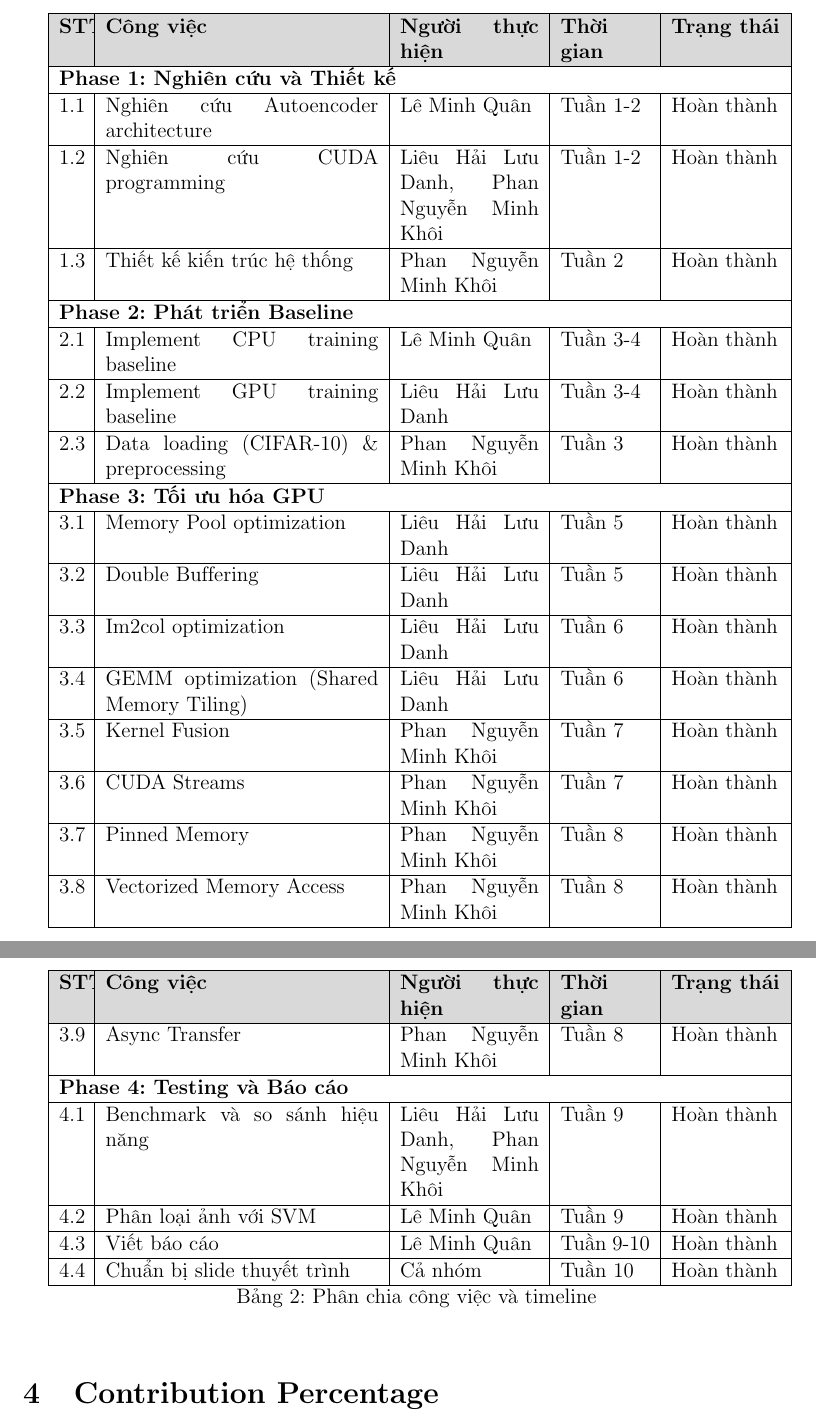
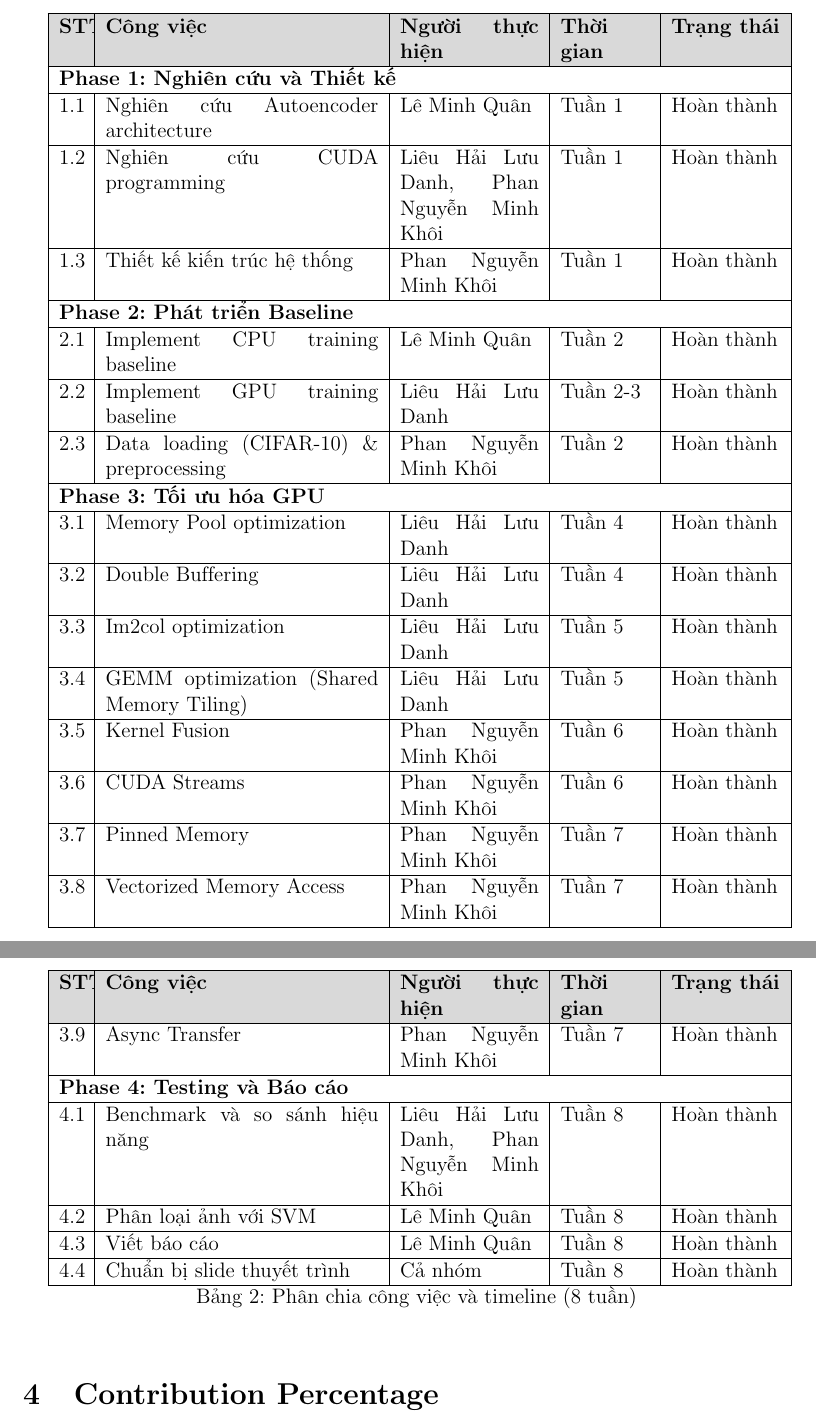
Before and after one commit to lhldanh/Autoencoder-based-unsupervised-feature-learning-system, a LaTeX document (team_plan.tex): two parts of pages 2 and 3 of 4, joined at a grey line, cut so that both start at the same text. Compiled offline with pdfLaTeX.

Commit message:
fix: update team plan

```diff
--- a/team_plan.tex
+++ b/team_plan.tex
@@ -81,51 +81,51 @@
 \endhead
 \multicolumn{5}{|l|}{\textbf{Phase 1: Nghiên cứu và Thiết kế}} \\
 \hline
-1.1 & Nghiên cứu Autoencoder architecture & Lê Minh Quân & Tuần 1-2 & Hoàn thành \\
+1.1 & Nghiên cứu Autoencoder architecture & Lê Minh Quân & Tuần 1 & Hoàn thành \\
 \hline
-1.2 & Nghiên cứu CUDA programming & Liêu Hải Lưu Danh, Phan Nguyễn Minh Khôi & Tuần 1-2 & Hoàn thành \\
+1.2 & Nghiên cứu CUDA programming & Liêu Hải Lưu Danh, Phan Nguyễn Minh Khôi & Tuần 1 & Hoàn thành \\
 \hline
-1.3 & Thiết kế kiến trúc hệ thống & Phan Nguyễn Minh Khôi & Tuần 2 & Hoàn thành \\
+1.3 & Thiết kế kiến trúc hệ thống & Phan Nguyễn Minh Khôi & Tuần 1 & Hoàn thành \\
 \hline
 \multicolumn{5}{|l|}{\textbf{Phase 2: Phát triển Baseline}} \\
 \hline
-2.1 & Implement CPU training baseline & Lê Minh Quân & Tuần 3-4 & Hoàn thành \\
+2.1 & Implement CPU training baseline & Lê Minh Quân & Tuần 2 & Hoàn thành \\
 \hline
-2.2 & Implement GPU training baseline & Liêu Hải Lưu Danh & Tuần 3-4 & Hoàn thành \\
+2.2 & Implement GPU training baseline & Liêu Hải Lưu Danh & Tuần 2-3 & Hoàn thành \\
 \hline
-2.3 & Data loading (CIFAR-10) \& preprocessing & Phan Nguyễn Minh Khôi & Tuần 3 & Hoàn thành \\
+2.3 & Data loading (CIFAR-10) \& preprocessing & Phan Nguyễn Minh Khôi & Tuần 2 & Hoàn thành \\
 \hline
 \multicolumn{5}{|l|}{\textbf{Phase 3: Tối ưu hóa GPU}} \\
 \hline
-3.1 & Memory Pool optimization & Liêu Hải Lưu Danh & Tuần 5 & Hoàn thành \\
+3.1 & Memory Pool optimization & Liêu Hải Lưu Danh & Tuần 4 & Hoàn thành \\
 \hline
-3.2 & Double Buffering & Liêu Hải Lưu Danh & Tuần 5 & Hoàn thành \\
+3.2 & Double Buffering & Liêu Hải Lưu Danh & Tuần 4 & Hoàn thành \\
 \hline
-3.3 & Im2col optimization & Liêu Hải Lưu Danh & Tuần 6 & Hoàn thành \\
+3.3 & Im2col optimization & Liêu Hải Lưu Danh & Tuần 5 & Hoàn thành \\
 \hline
-3.4 & GEMM optimization (Shared Memory Tiling) & Liêu Hải Lưu Danh & Tuần 6 & Hoàn thành \\
+3.4 & GEMM optimization (Shared Memory Tiling) & Liêu Hải Lưu Danh & Tuần 5 & Hoàn thành \\
 \hline
-3.5 & Kernel Fusion & Phan Nguyễn Minh Khôi & Tuần 7 & Hoàn thành \\
+3.5 & Kernel Fusion & Phan Nguyễn Minh Khôi & Tuần 6 & Hoàn thành \\
 \hline
-3.6 & CUDA Streams & Phan Nguyễn Minh Khôi & Tuần 7 & Hoàn thành \\
+3.6 & CUDA Streams & Phan Nguyễn Minh Khôi & Tuần 6 & Hoàn thành \\
 \hline
-3.7 & Pinned Memory & Phan Nguyễn Minh Khôi & Tuần 8 & Hoàn thành \\
+3.7 & Pinned Memory & Phan Nguyễn Minh Khôi & Tuần 7 & Hoàn thành \\
 \hline
-3.8 & Vectorized Memory Access & Phan Nguyễn Minh Khôi & Tuần 8 & Hoàn thành \\
+3.8 & Vectorized Memory Access & Phan Nguyễn Minh Khôi & Tuần 7 & Hoàn thành \\
 \hline
-3.9 & Async Transfer & Phan Nguyễn Minh Khôi & Tuần 8 & Hoàn thành \\
+3.9 & Async Transfer & Phan Nguyễn Minh Khôi & Tuần 7 & Hoàn thành \\
 \hline
 \multicolumn{5}{|l|}{\textbf{Phase 4: Testing và Báo cáo}} \\
 \hline
-4.1 & Benchmark và so sánh hiệu năng & Liêu Hải Lưu Danh, Phan Nguyễn Minh Khôi & Tuần 9 & Hoàn thành \\
+4.1 & Benchmark và so sánh hiệu năng & Liêu Hải Lưu Danh, Phan Nguyễn Minh Khôi & Tuần 8 & Hoàn thành \\
 \hline
-4.2 & Phân loại ảnh với SVM & Lê Minh Quân & Tuần 9 & Hoàn thành \\
+4.2 & Phân loại ảnh với SVM & Lê Minh Quân & Tuần 8 & Hoàn thành \\
 \hline
-4.3 & Viết báo cáo & Lê Minh Quân & Tuần 9-10 & Hoàn thành \\
+4.3 & Viết báo cáo & Lê Minh Quân & Tuần 8 & Hoàn thành \\
 \hline
-4.4 & Chuẩn bị slide thuyết trình & Cả nhóm & Tuần 10 & Hoàn thành \\
+4.4 & Chuẩn bị slide thuyết trình & Cả nhóm & Tuần 8 & Hoàn thành \\
 \hline
-\caption{Phân chia công việc và timeline}
+\caption{Phân chia công việc và timeline (8 tuần)}
 \end{longtable}
 
 \section{Contribution Percentage}
```
Also changed, not shown: team_plan.pdf.
